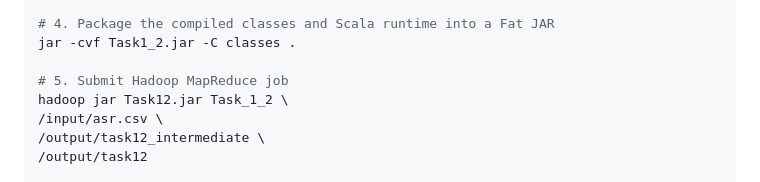
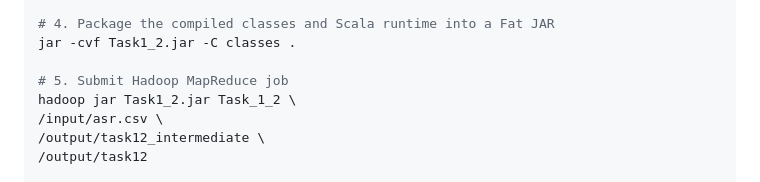
Before and after one commit to hungle123-dev/bigdata-lab3, a Markdown page: README.md, the part around the change. GitHub-like rendering.

Commit message:
Update README: task 1.2

```diff
--- a/README.md
+++ b/README.md
@@ -126,7 +126,7 @@ cd ..
 jar -cvf Task1_2.jar -C classes .
 
 # 5. Submit Hadoop MapReduce job
-hadoop jar Task12.jar Task_1_2 \
+hadoop jar Task1_2.jar Task_1_2 \
 /input/asr.csv \
 /output/task12_intermediate \
 /output/task12
```
